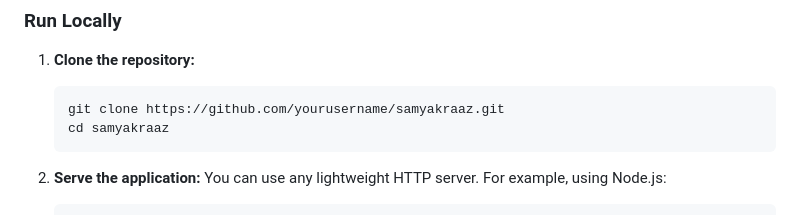
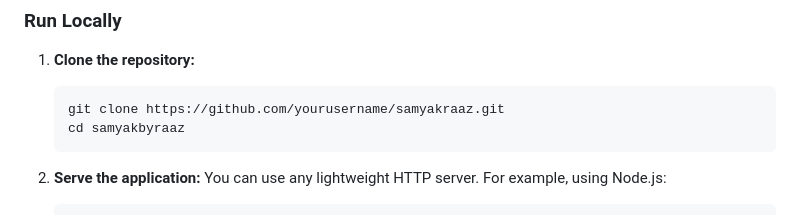
Before and after one commit to iraazkushwah/samyakbyraaz, a Markdown page: README.md, the part around the change. Drawn GitHub-style.

````diff
--- a/README.md
+++ b/README.md
@@ -52,7 +52,7 @@ To test the Progressive Web App (PWA) capabilities and service worker caching, t
 1. **Clone the repository:**
    ```bash
    git clone https://github.com/yourusername/samyakraaz.git
-   cd samyakraaz
+   cd samyakbyraaz
    ```
 
 2. **Serve the application:**
````
